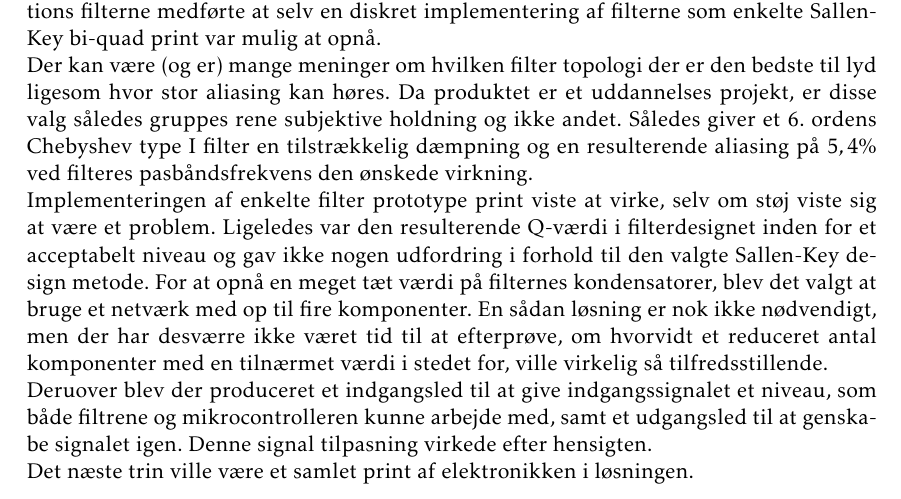
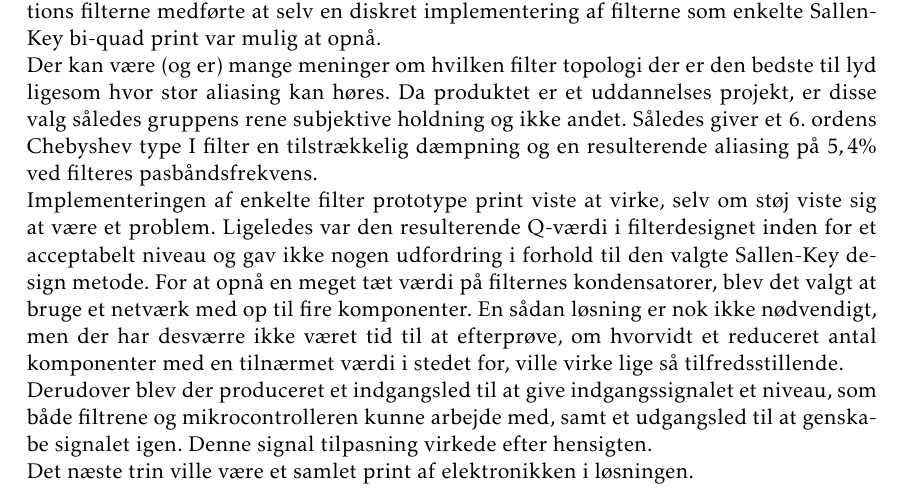
Before and after one commit to jorn/F18.GR3, a LaTeX book (rapport.tex, which reads section/filtre_summery.tex): part of page 22 of 50, cut so that both start at the same text. Compiled offline with pdfLaTeX.

Commit message:
Små ændringer i filter og opsummering

```diff
--- a/section/filtre_summery.tex
+++ b/section/filtre_summery.tex
@@ -4,15 +4,15 @@ Det viste sig hurtigt at der er stor forskel på den ideale verden og hvad der g
 Valget af en realistisk filter orden på både antialiasing og rekonstruktions filterne medførte at selv en diskret implementering af filterne som enkelte Sallen-Key bi-quad print var mulig at opnå.
 \\
 Der kan være (og er) mange meninger om hvilken filter topologi der er den bedste til lyd ligesom hvor stor aliasing kan høres.
-Da produktet er et uddannelses projekt, er disse valg således gruppes rene subjektive holdning og ikke andet.
-Således giver et 6. ordens Chebyshev type I filter en tilstrækkelig dæmpning og en resulterende aliasing på  $5,4\si\percent$ ved filteres pasbåndsfrekvens den ønskede virkning.
+Da produktet er et uddannelses projekt, er disse valg således gruppens rene subjektive holdning og ikke andet.
+Således giver et 6. ordens Chebyshev type I filter en tilstrækkelig dæmpning og en resulterende aliasing på  $5,4\si\percent$ ved filteres pasbåndsfrekvens.
 
 Implementeringen af enkelte filter prototype print viste at virke, selv om støj viste sig at være et problem.
 Ligeledes var den resulterende Q-værdi i filterdesignet inden for et acceptabelt niveau og gav ikke nogen udfordring i forhold til den valgte Sallen-Key design metode.
 For at opnå en meget tæt værdi på filternes kondensatorer, blev det valgt at bruge et netværk med op til fire komponenter.
-En sådan løsning er nok ikke nødvendigt, men der har desværre ikke været tid til at efterprøve, om hvorvidt et reduceret antal komponenter med en tilnærmet værdi i stedet for, ville virkelig så tilfredsstillende.
+En sådan løsning er nok ikke nødvendigt, men der har desværre ikke været tid til at efterprøve, om hvorvidt et reduceret antal komponenter med en tilnærmet værdi i stedet for, ville virke lige så tilfredsstillende.
 
-Deruover blev der produceret et indgangsled til at give indgangssignalet et niveau, som både filtrene og mikrocontrolleren kunne arbejde med, samt et udgangsled til at genskabe signalet igen.
+Derudover blev der produceret et indgangsled til at give indgangssignalet et niveau, som både filtrene og mikrocontrolleren kunne arbejde med, samt et udgangsled til at genskabe signalet igen.
 Denne signal tilpasning virkede efter hensigten.
 
 Det næste trin ville være et samlet print af elektronikken i løsningen.
```
Also changed, not shown: section/filtre_input.tex (+1 -1 lines).
